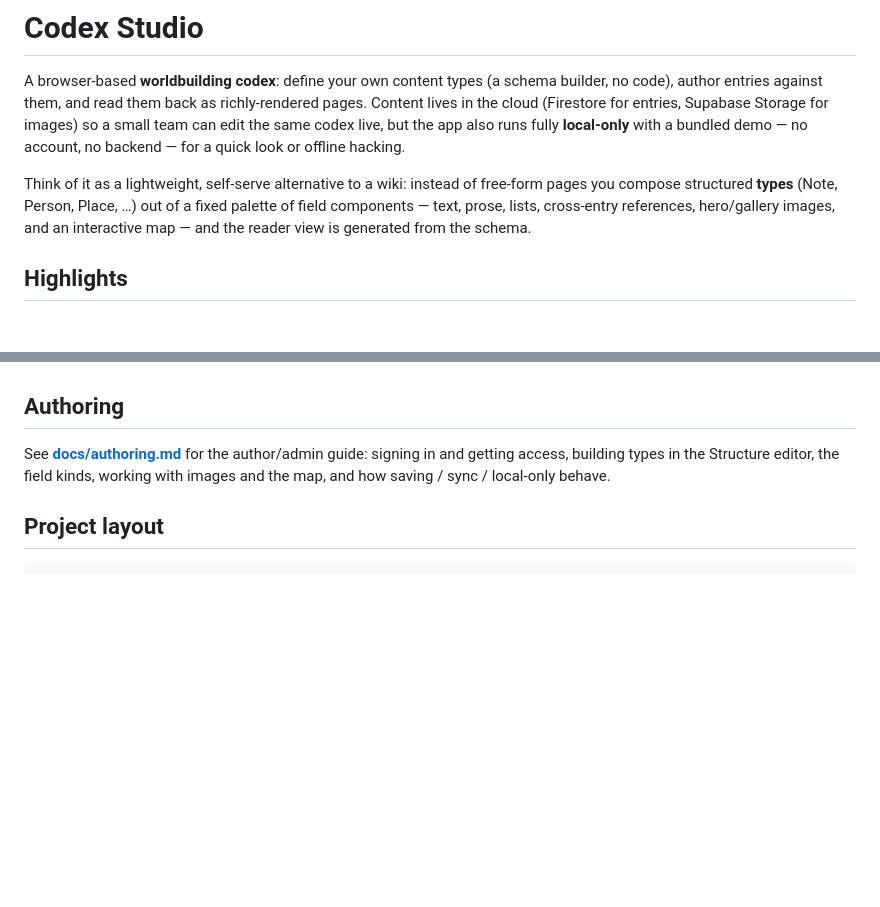
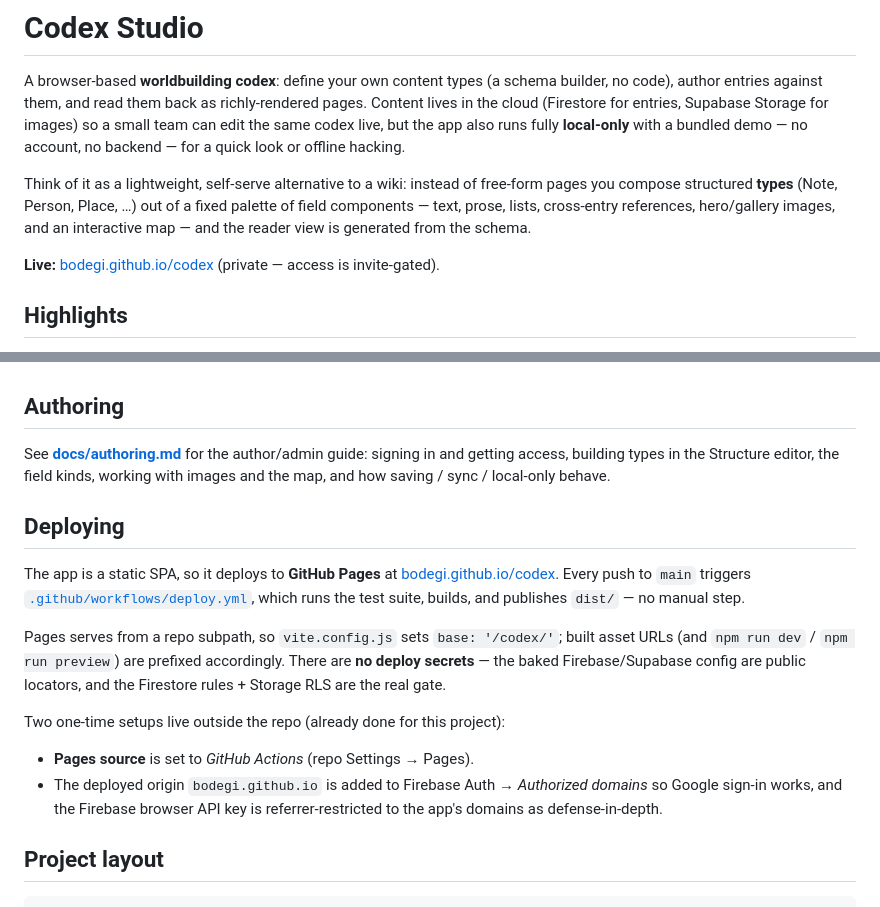
Before and after one commit to Bodegi/codex, a Markdown page: README.md, 2 parts joined by grey strips. Rendered like a GitHub page; blank space fills up the shorter version.

````diff
--- a/README.md
+++ b/README.md
@@ -10,6 +10,8 @@ Think of it as a lightweight, self-serve alternative to a wiki: instead of free-
 compose structured **types** (Note, Person, Place, …) out of a fixed palette of field
 components — text, prose, lists, cross-entry references, hero/gallery images, and an
 interactive map — and the reader view is generated from the schema.
+
+**Live:** [bodegi.github.io/codex](https://bodegi.github.io/codex/) (private — access is invite-gated).
 
 ## Highlights
 
@@ -87,6 +89,25 @@ See **[docs/authoring.md](docs/authoring.md)** for the author/admin guide: signi
 getting access, building types in the Structure editor, the field kinds, working with images
 and the map, and how saving / sync / local-only behave.
 
+## Deploying
+
+The app is a static SPA, so it deploys to **GitHub Pages** at
+[bodegi.github.io/codex](https://bodegi.github.io/codex/). Every push to `main` triggers
+[`.github/workflows/deploy.yml`](.github/workflows/deploy.yml), which runs the test suite,
+builds, and publishes `dist/` — no manual step.
+
+Pages serves from a repo subpath, so `vite.config.js` sets `base: '/codex/'`; built asset URLs
+(and `npm run dev` / `npm run preview`) are prefixed accordingly. There are **no deploy
+secrets** — the baked Firebase/Supabase config are public locators, and the Firestore rules +
+Storage RLS are the real gate.
+
+Two one-time setups live outside the repo (already done for this project):
+
+- **Pages source** is set to *GitHub Actions* (repo Settings → Pages).
+- The deployed origin `bodegi.github.io` is added to Firebase Auth → *Authorized domains* so
+  Google sign-in works, and the Firebase browser API key is referrer-restricted to the app's
+  domains as defense-in-depth.
+
 ## Project layout
 
 ```
````
Also changed, not shown: CLAUDE.md (+10 -3 lines).
